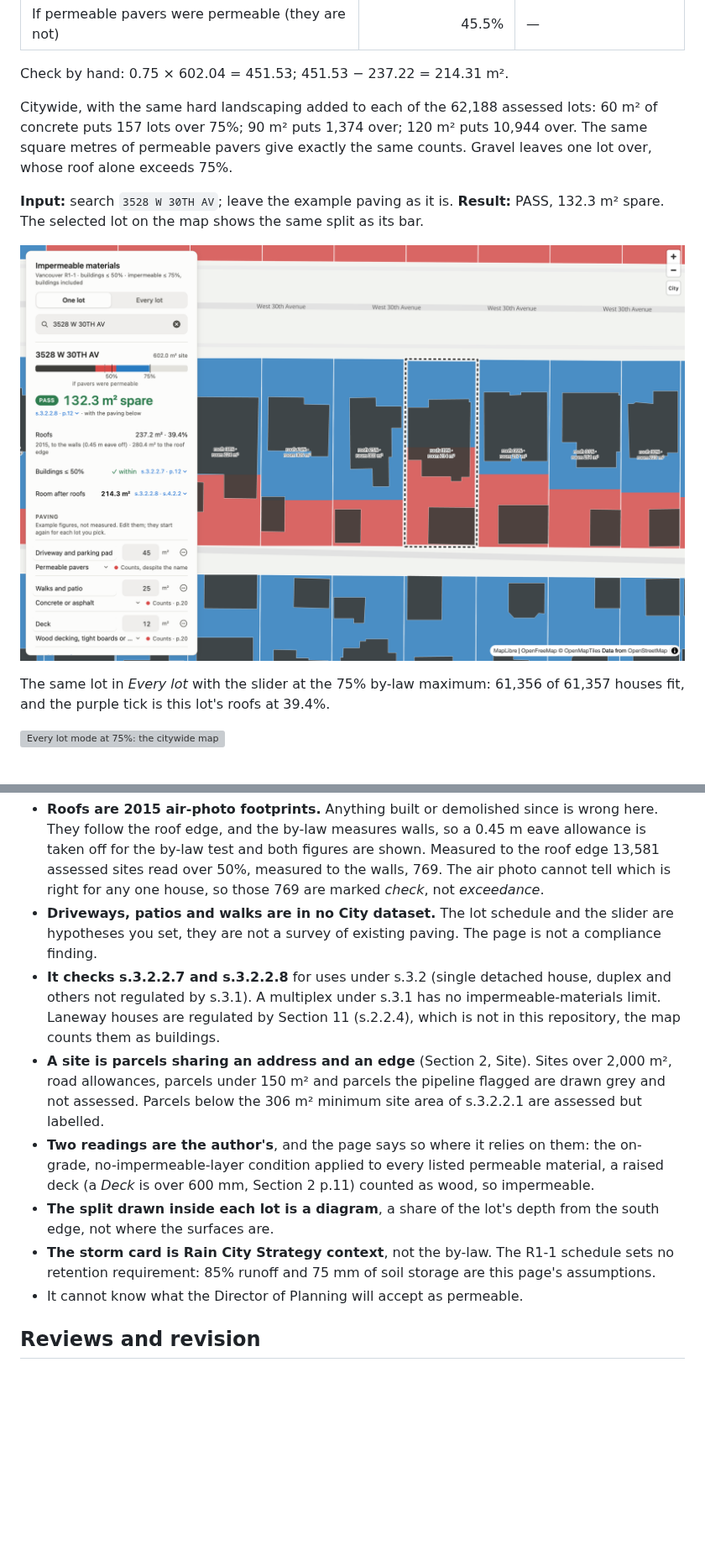
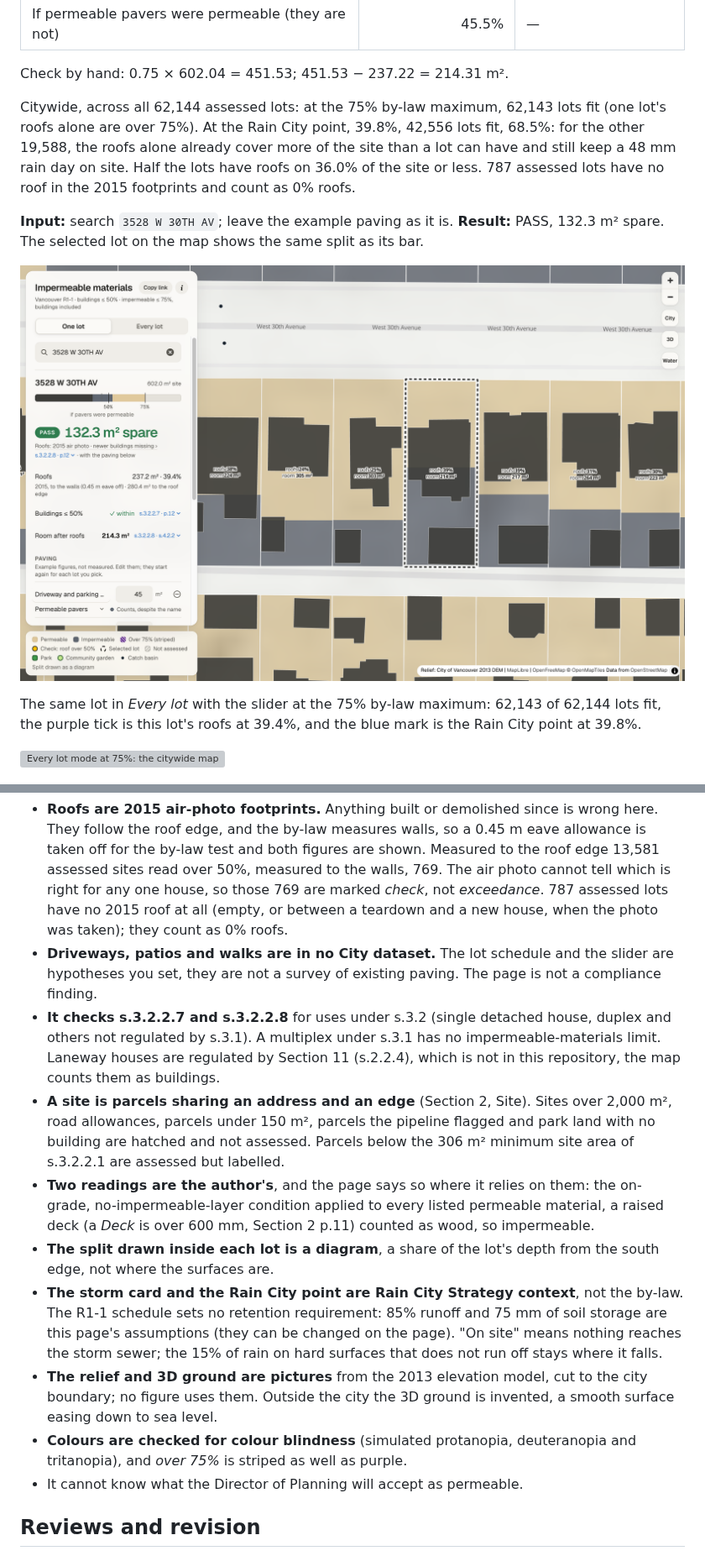
Before and after one commit to kevinjinn6/arch540-impermeable-materials, a Markdown page: README.md, 2 parts joined by grey strips. Shown at 84% size. Rendered like a GitHub page; pictures changed too: output/map-3528-w-30th-ave.png; blank space fills up the shorter version; grey boxes are pictures that could not be loaded.

```diff
--- a/README.md
+++ b/README.md
@@ -128,17 +166,20 @@ map opens on it:
 
 Check by hand: 0.75 × 602.04 = 451.53; 451.53 − 237.22 = 214.31 m².
 
-Citywide, with the same hard landscaping added to each of the 62,188 assessed
-lots: 60 m² of concrete puts 157 lots over 75%; 90 m² puts 1,374 over; 120 m²
-puts 10,944 over. The same square metres of permeable pavers give exactly the
-same counts. Gravel leaves one lot over, whose roof alone exceeds 75%.
+Citywide, across all 62,144 assessed lots: at the 75% by-law maximum,
+62,143 lots fit (one lot's roofs alone are over 75%). At the Rain City point,
+39.8%, 42,556 lots fit, 68.5%: for the other 19,588, the roofs alone already
+cover more of the site than a lot can have and still keep a 48 mm rain day on
+site. Half the lots have roofs on 36.0% of the site or less. 787 assessed lots
+have no roof in the 2015 footprints and count as 0% roofs.
 
 **Input:** search `3528 W 30TH AV`; leave the example paving as it is.
 **Result:** PASS, 132.3 m² spare. The selected lot on the map shows the same
 split as its bar.
 
-![The map on 3528 W 30th Ave: the lot card reads PASS, 132.3 m² spare, with the bar marked at 50% and 75% and the example paving schedule; the lot is outlined with a dashed line on the map](output/map-3528-w-30th-ave.png)
+![The map on 3528 W 30th Ave: the lot card reads PASS, 132.3 m² spare, with the bar marked at 50% and 75% and the example paving schedule; the lot is outlined with a dashed line on the map, its neighbours in sand and slate](output/map-3528-w-30th-ave.png)
 
 The same lot in *Every lot* with the slider at the 75% by-law maximum:
-61,356 of 61,357 houses fit, and the purple tick is this lot's roofs at 39.4%.
+62,143 of 62,144 lots fit, the purple tick is this lot's roofs at 39.4%, and
+the blue mark is the Rain City point at 39.8%.
 
@@ -194,7 +235,9 @@ against the source by hand.
   0.45 m eave allowance is taken off for the by-law test and both figures are
   shown. Measured to the roof edge 13,581 assessed sites read over 50%,
   measured to the walls, 769. The air photo cannot tell which is right for
-  any one house, so those 769 are marked *check*, not *exceedance*.
+  any one house, so those 769 are marked *check*, not *exceedance*. 787
+  assessed lots have no 2015 roof at all (empty, or between a teardown and a
+  new house, when the photo was taken); they count as 0% roofs.
 - **Driveways, patios and walks are in no City dataset.** The lot schedule
   and the slider are hypotheses you set, they are not a survey of existing
   paving. The page is not a compliance finding.
@@ -204,8 +247,9 @@ against the source by hand.
   Section 11 (s.2.2.4), which is not in this repository, the map counts them
   as buildings.
 - **A site is parcels sharing an address and an edge** (Section 2, Site).
-  Sites over 2,000 m², road allowances, parcels under 150 m² and parcels the
-  pipeline flagged are drawn grey and not assessed. Parcels below the 306 m²
+  Sites over 2,000 m², road allowances, parcels under 150 m², parcels the
+  pipeline flagged and park land with no building are hatched and not
+  assessed. Parcels below the 306 m²
   minimum site area of s.3.2.2.1 are assessed but labelled.
 - **Two readings are the author's**, and the page says so where it relies on
   them: the on-grade, no-impermeable-layer condition applied to every listed
@@ -213,9 +257,16 @@ against the source by hand.
   counted as wood, so impermeable.
 - **The split drawn inside each lot is a diagram**, a share of the lot's
   depth from the south edge, not where the surfaces are.
-- **The storm card is Rain City Strategy context**, not the by-law. The R1-1
-  schedule sets no retention requirement: 85% runoff and 75 mm of soil
-  storage are this page's assumptions.
+- **The storm card and the Rain City point are Rain City Strategy context**,
+  not the by-law. The R1-1 schedule sets no retention requirement: 85% runoff
+  and 75 mm of soil storage are this page's assumptions (they can be changed
+  on the page). "On site" means nothing reaches the storm sewer; the 15% of
+  rain on hard surfaces that does not run off stays where it falls.
+- **The relief and 3D ground are pictures** from the 2013 elevation model,
+  cut to the city boundary; no figure uses them. Outside the city the 3D
+  ground is invented, a smooth surface easing down to sea level.
+- **Colours are checked for colour blindness** (simulated protanopia,
+  deuteranopia and tritanopia), and *over 75%* is striped as well as purple.
 - It cannot know what the Director of Planning will accept as permeable.
 
 ## Reviews and revision
```
Also changed, not shown: other parts of README.md (+64 -19 lines), 1 other file.
